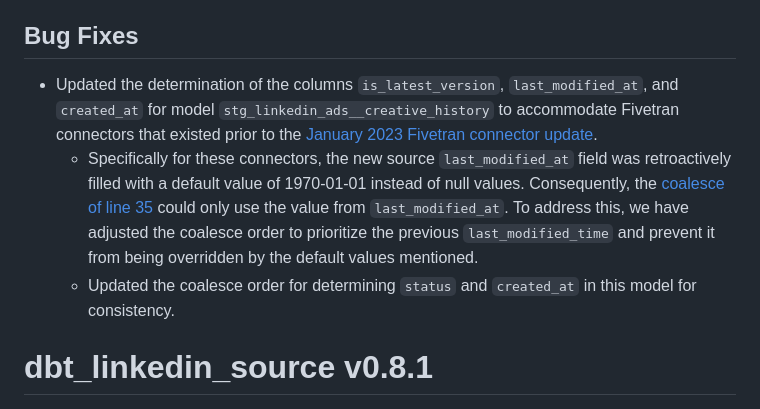
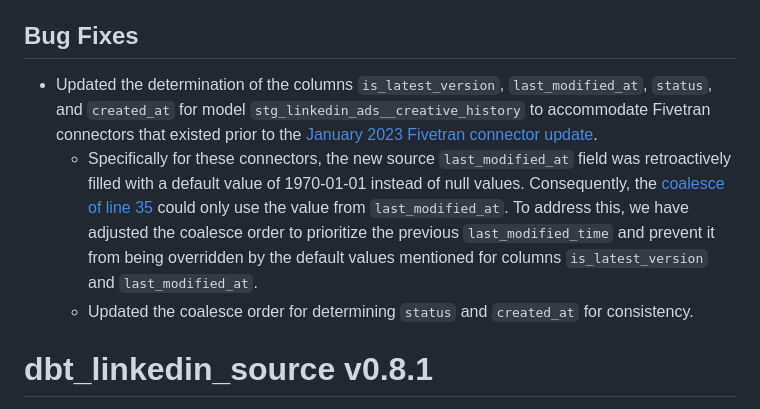
Before and after one commit to fivetran/dbt_linkedin_source, a Markdown page: CHANGELOG.md, the part around the change. GitHub-like rendering.

Commit message:
update changelog

```diff
--- a/CHANGELOG.md
+++ b/CHANGELOG.md
@@ -1,9 +1,9 @@
 # dbt_linkedin_source v0.8.2
 [PR #66](https://github.com/fivetran/dbt_linkedin_source/pull/66) includes the following updates:
 ## Bug Fixes
-- Updated the determination of the columns `is_latest_version`, `last_modified_at`, and `created_at` for model `stg_linkedin_ads__creative_history` to accommodate Fivetran connectors that existed prior to the [January 2023 Fivetran connector update](https://fivetran.com/docs/applications/linkedin-ads/changelog#january2023).
-  - Specifically for these connectors, the new source `last_modified_at` field was retroactively filled with a default value of 1970-01-01 instead of null values. Consequently, the [coalesce of line 35](https://github.com/fivetran/dbt_linkedin_source/blob/main/models/stg_linkedin_ads__creative_history.sql#L35) could only use the value from `last_modified_at`. To address this, we have adjusted the coalesce order to prioritize the previous `last_modified_time` and prevent it from being overridden by the default values mentioned.
-  - Updated the coalesce order for determining `status` and `created_at` in this model for consistency.
+- Updated the determination of the columns `is_latest_version`, `last_modified_at`, `status`, and `created_at` for model `stg_linkedin_ads__creative_history` to accommodate Fivetran connectors that existed prior to the [January 2023 Fivetran connector update](https://fivetran.com/docs/applications/linkedin-ads/changelog#january2023).
+  - Specifically for these connectors, the new source `last_modified_at` field was retroactively filled with a default value of 1970-01-01 instead of null values. Consequently, the [coalesce of line 35](https://github.com/fivetran/dbt_linkedin_source/blob/main/models/stg_linkedin_ads__creative_history.sql#L35) could only use the value from `last_modified_at`. To address this, we have adjusted the coalesce order to prioritize the previous `last_modified_time` and prevent it from being overridden by the default values mentioned for columns `is_latest_version` and `last_modified_at`.
+  - Updated the coalesce order for determining `status` and `created_at` for consistency.
 
 # dbt_linkedin_source v0.8.1
 
```
